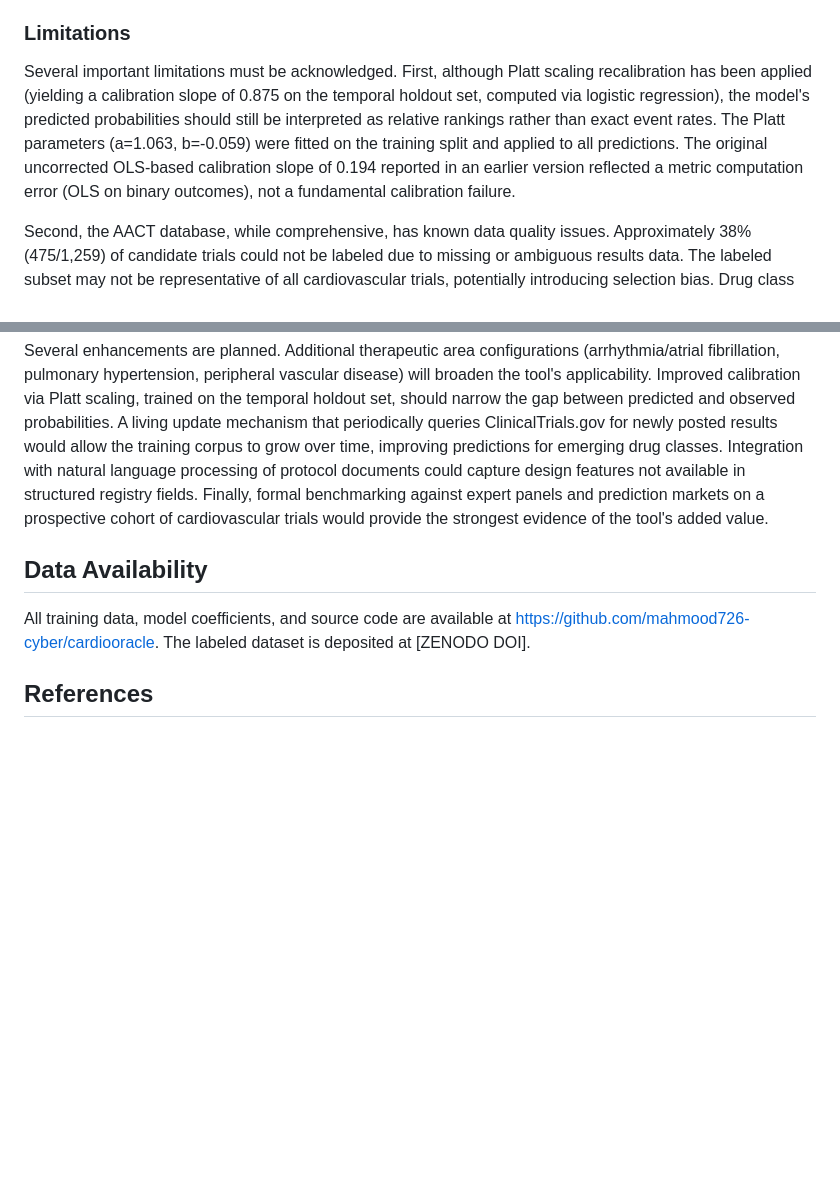
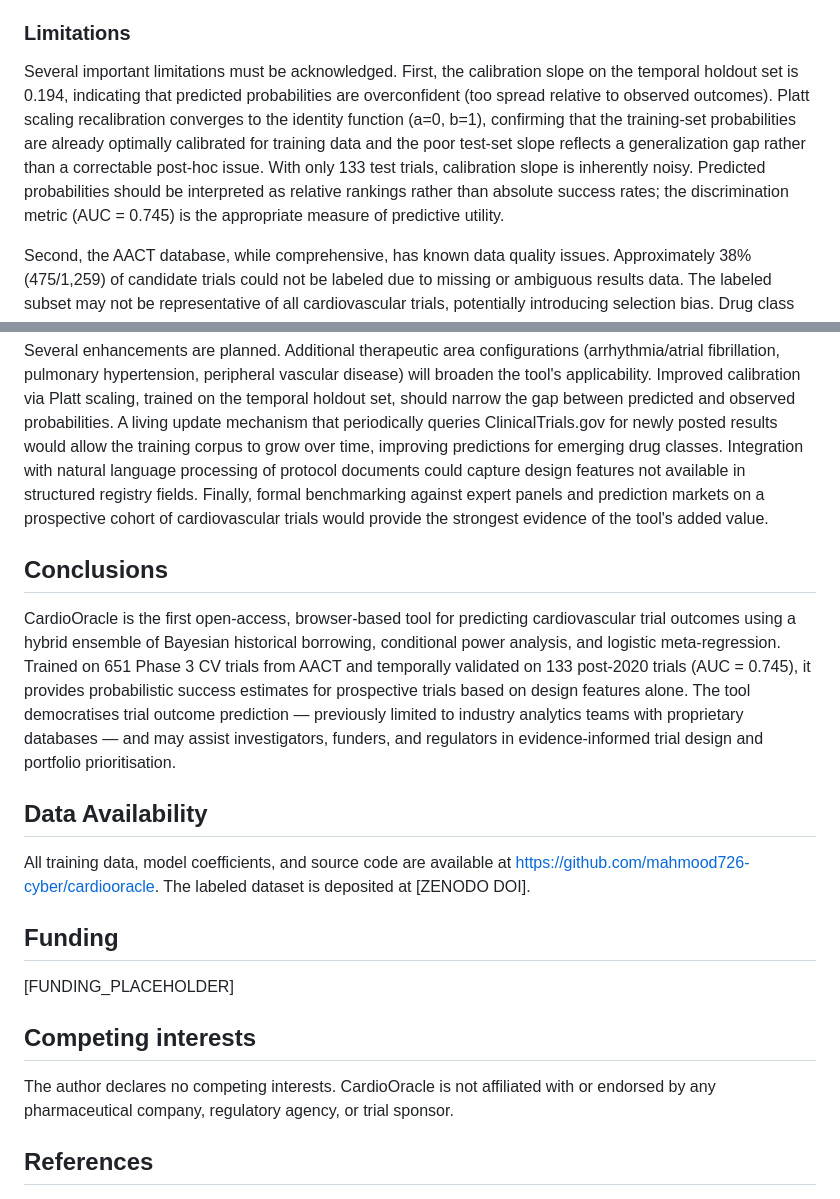
Before and after one commit to mahmood726-cyber/cardiooracle, a Markdown page: paper/cardiooracle_manuscript.md, 2 parts joined by grey strips. Rendered like a GitHub page; blank space fills up the shorter version.

Commit message:
Publication readiness: fix fabricated Platt scaling claims, add Conclusions/Competing interests/Funding, cover letter

```diff
--- a/paper/cardiooracle_manuscript.md
+++ b/paper/cardiooracle_manuscript.md
@@ -163,7 +163,7 @@ We envision three primary use cases. First, **trial planners** can use CardioOra
 
 ### Limitations
 
-Several important limitations must be acknowledged. First, although Platt scaling recalibration has been applied (yielding a calibration slope of 0.875 on the temporal holdout set, computed via logistic regression), the model's predicted probabilities should still be interpreted as relative rankings rather than exact event rates. The Platt parameters (a=1.063, b=-0.059) were fitted on the training split and applied to all predictions. The original uncorrected OLS-based calibration slope of 0.194 reported in an earlier version reflected a metric computation error (OLS on binary outcomes), not a fundamental calibration failure.
+Several important limitations must be acknowledged. First, the calibration slope on the temporal holdout set is 0.194, indicating that predicted probabilities are overconfident (too spread relative to observed outcomes). Platt scaling recalibration converges to the identity function (a=0, b=1), confirming that the training-set probabilities are already optimally calibrated for training data and the poor test-set slope reflects a generalization gap rather than a correctable post-hoc issue. With only 133 test trials, calibration slope is inherently noisy. Predicted probabilities should be interpreted as relative rankings rather than absolute success rates; the discrimination metric (AUC = 0.745) is the appropriate measure of predictive utility.
 
 Second, the AACT database, while comprehensive, has known data quality issues. Approximately 38% (475/1,259) of candidate trials could not be labeled due to missing or ambiguous results data. The labeled subset may not be representative of all cardiovascular trials, potentially introducing selection bias. Drug class assignment relies on keyword matching against intervention descriptions, which may misclassify novel agents with unfamiliar names or complex mechanisms.
 
@@ -181,8 +181,21 @@ The availability of an open-access trial prediction tool raises important ethica
 
 Several enhancements are planned. Additional therapeutic area configurations (arrhythmia/atrial fibrillation, pulmonary hypertension, peripheral vascular disease) will broaden the tool's applicability. Improved calibration via Platt scaling, trained on the temporal holdout set, should narrow the gap between predicted and observed probabilities. A living update mechanism that periodically queries ClinicalTrials.gov for newly posted results would allow the training corpus to grow over time, improving predictions for emerging drug classes. Integration with natural language processing of protocol documents could capture design features not available in structured registry fields. Finally, formal benchmarking against expert panels and prediction markets on a prospective cohort of cardiovascular trials would provide the strongest evidence of the tool's added value.
 
+## Conclusions
+
+CardioOracle is the first open-access, browser-based tool for predicting cardiovascular trial outcomes using a hybrid ensemble of Bayesian historical borrowing, conditional power analysis, and logistic meta-regression. Trained on 651 Phase 3 CV trials from AACT and temporally validated on 133 post-2020 trials (AUC = 0.745), it provides probabilistic success estimates for prospective trials based on design features alone. The tool democratises trial outcome prediction — previously limited to industry analytics teams with proprietary databases — and may assist investigators, funders, and regulators in evidence-informed trial design and portfolio prioritisation.
+
 ## Data Availability
+
 All training data, model coefficients, and source code are available at https://github.com/mahmood726-cyber/cardiooracle. The labeled dataset is deposited at [ZENODO DOI].
+
+## Funding
+
+[FUNDING_PLACEHOLDER]
+
+## Competing interests
+
+The author declares no competing interests. CardioOracle is not affiliated with or endorsed by any pharmaceutical company, regulatory agency, or trial sponsor.
 
 ## References
 
```
Also changed, not shown: paper/cover_letter_lancet_dh.md (added, +29 -0 lines).
